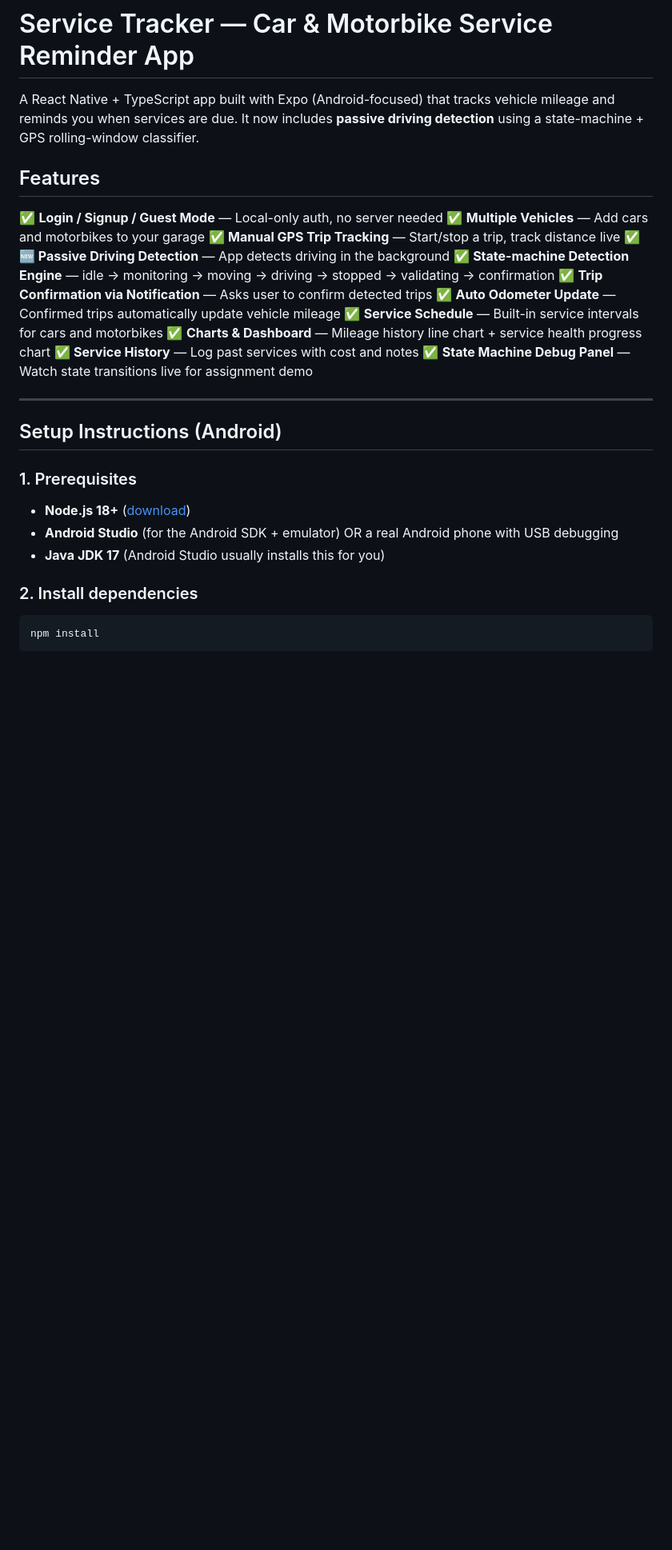
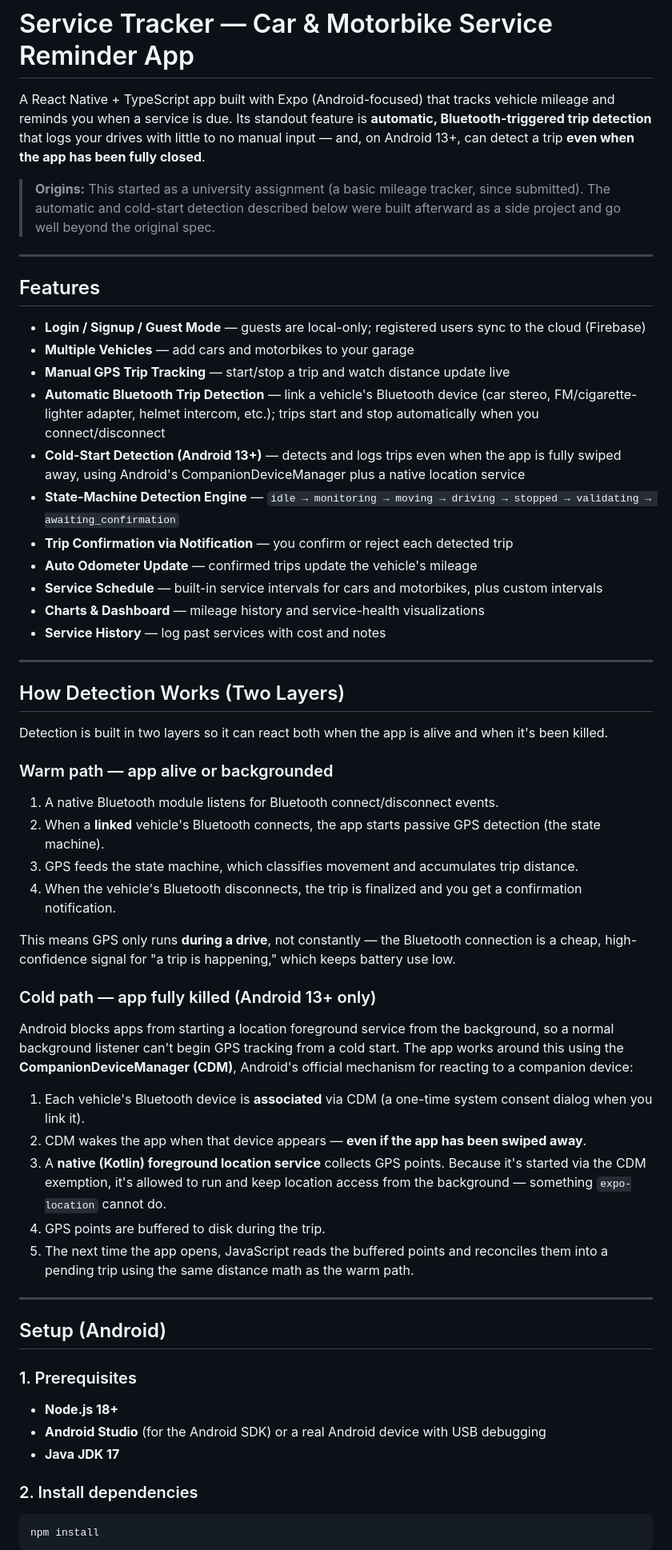
Before and after one commit to Arafath3/car-service-tracker, a Markdown page: README.md, the part around one of its changes. Shown at 80% size. GitHub-like rendering; blank space fills up the shorter version.

```diff
--- a/README.md
+++ b/README.md
@@ -1,29 +1,59 @@
 # Service Tracker — Car & Motorbike Service Reminder App
 
-A React Native + TypeScript app built with Expo (Android-focused) that tracks vehicle mileage and reminds you when services are due. It now includes **passive driving detection** using a state-machine + GPS rolling-window classifier.
+A React Native + TypeScript app built with Expo (Android-focused) that tracks vehicle mileage and reminds you when a service is due. Its standout feature is **automatic, Bluetooth-triggered trip detection** that logs your drives with little to no manual input — and, on Android 13+, can detect a trip **even when the app has been fully closed**.
+
+> **Origins:** This started as a university assignment (a basic mileage tracker, since submitted). The automatic and cold-start detection described below were built afterward as a side project and go well beyond the original spec.
+
+---
 
 ## Features
 
-✅ **Login / Signup / Guest Mode** — Local-only auth, no server needed
-✅ **Multiple Vehicles** — Add cars and motorbikes to your garage
-✅ **Manual GPS Trip Tracking** — Start/stop a trip, track distance live
-✅ **🆕 Passive Driving Detection** — App detects driving in the background
-✅ **State-machine Detection Engine** — idle → monitoring → moving → driving → stopped → validating → confirmation
-✅ **Trip Confirmation via Notification** — Asks user to confirm detected trips
-✅ **Auto Odometer Update** — Confirmed trips automatically update vehicle mileage
-✅ **Service Schedule** — Built-in service intervals for cars and motorbikes
-✅ **Charts & Dashboard** — Mileage history line chart + service health progress chart
-✅ **Service History** — Log past services with cost and notes
-✅ **State Machine Debug Panel** — Watch state transitions live for assignment demo
+- **Login / Signup / Guest Mode** — guests are local-only; registered users sync to the cloud (Firebase)
+- **Multiple Vehicles** — add cars and motorbikes to your garage
+- **Manual GPS Trip Tracking** — start/stop a trip and watch distance update live
+- **Automatic Bluetooth Trip Detection** — link a vehicle's Bluetooth device (car stereo, FM/cigarette-lighter adapter, helmet intercom, etc.); trips start and stop automatically when you connect/disconnect
+- **Cold-Start Detection (Android 13+)** — detects and logs trips even when the app is fully swiped away, using Android's CompanionDeviceManager plus a native location service
+- **State-Machine Detection Engine** — `idle → monitoring → moving → driving → stopped → validating → awaiting_confirmation`
+- **Trip Confirmation via Notification** — you confirm or reject each detected trip
+- **Auto Odometer Update** — confirmed trips update the vehicle's mileage
+- **Service Schedule** — built-in service intervals for cars and motorbikes, plus custom intervals
+- **Charts & Dashboard** — mileage history and service-health visualizations
+- **Service History** — log past services with cost and notes
 
 ---
 
-## Setup Instructions (Android)
+## How Detection Works (Two Layers)
+
+Detection is built in two layers so it can react both when the app is alive and when it's been killed.
+
+### Warm path — app alive or backgrounded
+
+1. A native Bluetooth module listens for Bluetooth connect/disconnect events.
+2. When a **linked** vehicle's Bluetooth connects, the app starts passive GPS detection (the state machine).
+3. GPS feeds the state machine, which classifies movement and accumulates trip distance.
+4. When the vehicle's Bluetooth disconnects, the trip is finalized and you get a confirmation notification.
+
+This means GPS only runs **during a drive**, not constantly — the Bluetooth connection is a cheap, high-confidence signal for "a trip is happening," which keeps battery use low.
+
+### Cold path — app fully killed (Android 13+ only)
+
+Android blocks apps from starting a location foreground service from the background, so a normal background listener can't begin GPS tracking from a cold start. The app works around this using the **CompanionDeviceManager (CDM)**, Android's official mechanism for reacting to a companion device:
+
+1. Each vehicle's Bluetooth device is **associated** via CDM (a one-time system consent dialog when you link it).
+2. CDM wakes the app when that device appears — **even if the app has been swiped away**.
+3. A **native (Kotlin) foreground location service** collects GPS points. Because it's started via the CDM exemption, it's allowed to run and keep location access from the background — something `expo-location` cannot do.
+4. GPS points are buffered to disk during the trip.
+5. The next time the app opens, JavaScript reads the buffered points and reconciles them into a pending trip using the same distance math as the warm path.
+
+---
+
+## Setup (Android)
 
 ### 1. Prerequisites
-- **Node.js 18+** ([download](https://nodejs.org/))
-- **Android Studio** (for the Android SDK + emulator) OR a real Android phone with USB debugging
-- **Java JDK 17** (Android Studio usually installs this for you)
+
+- **Node.js 18+**
+- **Android Studio** (for the Android SDK) or a real Android device with USB debugging
+- **Java JDK 17**
 
 ### 2. Install dependencies
 
```
Also changed, not shown: other parts of README.md (+98 -127 lines).
